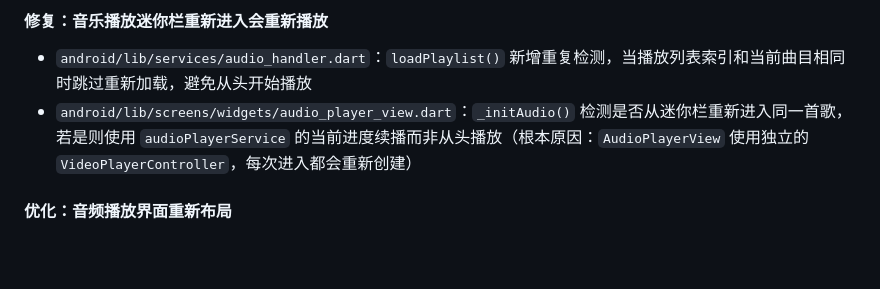
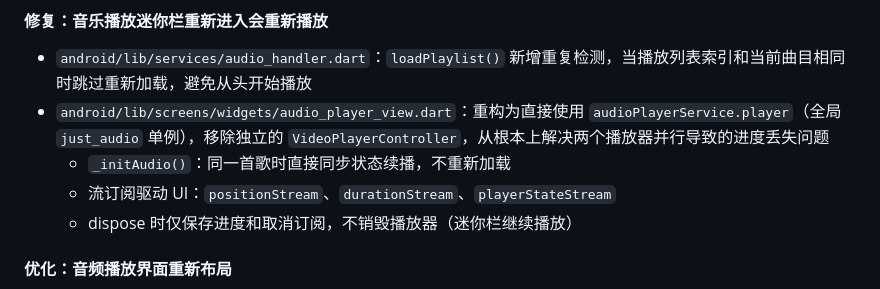
Before and after one commit to hq07/WiFi-File-Manager, a Markdown page: docs/开发文档.md, the part around the change. Drawn GitHub-style; blank space fills up the shorter version.

Commit message:
文档：补充 AudioPlayerView 重构记录

```diff
--- a/docs/开发文档.md
+++ b/docs/开发文档.md
@@ -6,7 +6,10 @@
 
 #### 修复：音乐播放迷你栏重新进入会重新播放
 - `android/lib/services/audio_handler.dart`：`loadPlaylist()` 新增重复检测，当播放列表索引和当前曲目相同时跳过重新加载，避免从头开始播放
-- `android/lib/screens/widgets/audio_player_view.dart`：`_initAudio()` 检测是否从迷你栏重新进入同一首歌，若是则使用 `audioPlayerService` 的当前进度续播而非从头播放（根本原因：`AudioPlayerView` 使用独立的 `VideoPlayerController`，每次进入都会重新创建）
+- `android/lib/screens/widgets/audio_player_view.dart`：重构为直接使用 `audioPlayerService.player`（全局 `just_audio` 单例），移除独立的 `VideoPlayerController`，从根本上解决两个播放器并行导致的进度丢失问题
+  - `_initAudio()`：同一首歌时直接同步状态续播，不重新加载
+  - 流订阅驱动 UI：`positionStream`、`durationStream`、`playerStateStream`
+  - dispose 时仅保存进度和取消订阅，不销毁播放器（迷你栏继续播放）
 
 #### 优化：音频播放界面重新布局
 - `android/lib/screens/widgets/audio_player_view.dart`：全新 UI — 标题左上 + 大封面居中 + 进度条 + 三键主控 + 底栏功能
```
